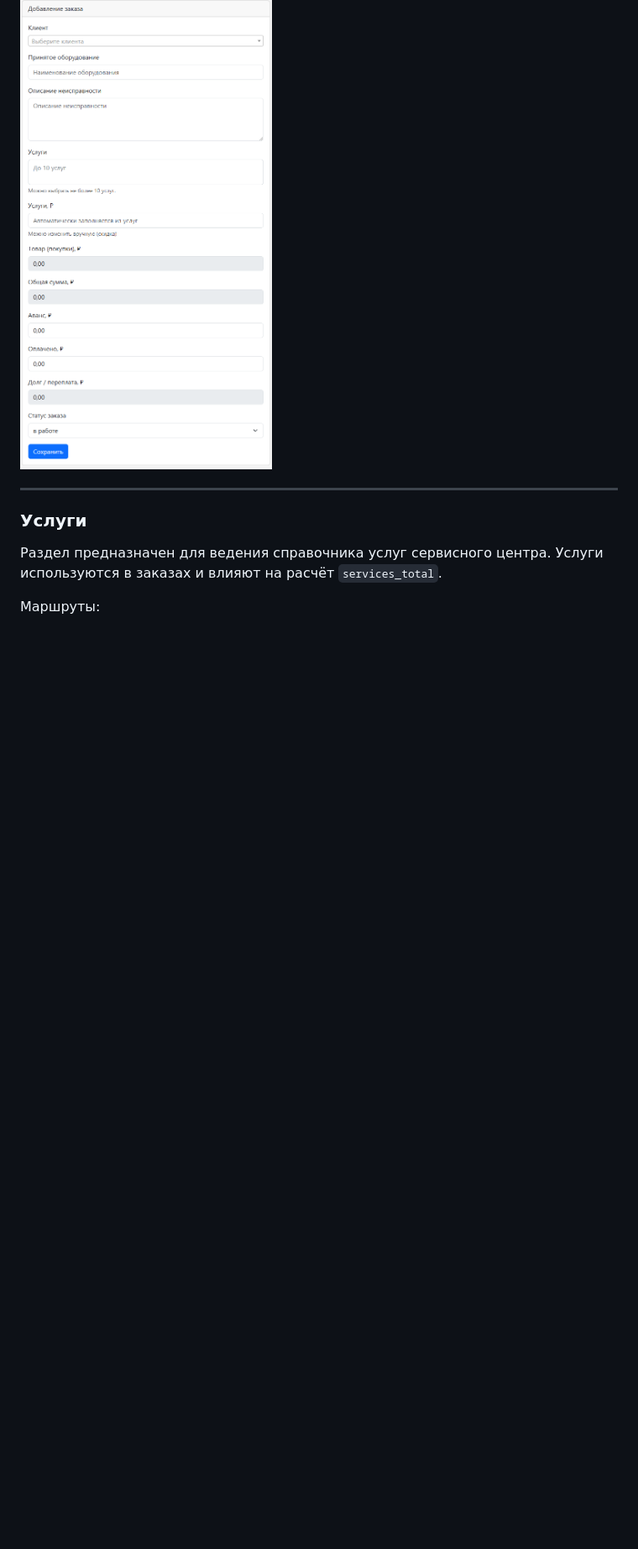
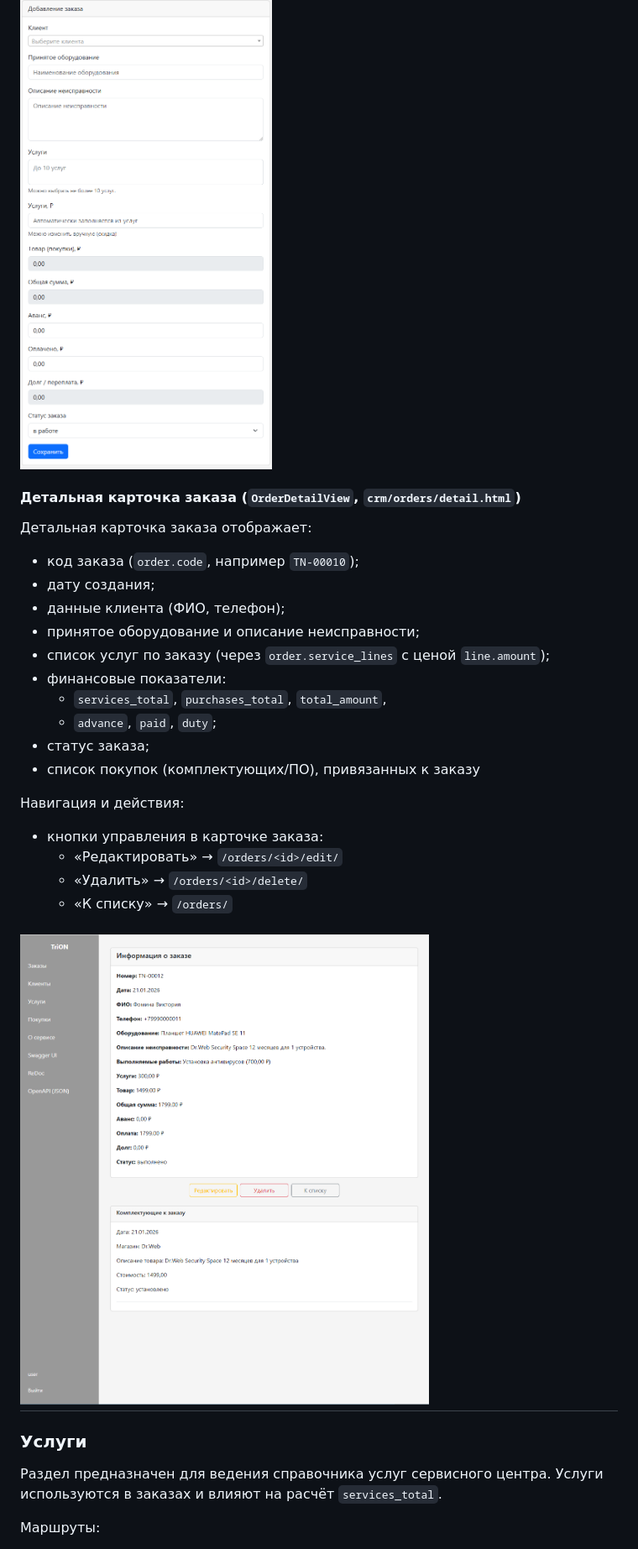
Before and after one commit to EvgeniyTsygankov/trion-crm, a Markdown page: backend/crm/README.md, the part around one of its changes. Shown at 84% size. Drawn GitHub-style; blank space fills up the shorter version.

Commit message:
Update file crm/README

```diff
--- a/backend/crm/README.md
+++ b/backend/crm/README.md
@@ -224,6 +245,29 @@ Django-шаблоны (`password_reset_*`, `password_change_*`) отключен
 
 ![Создание заказа](../docs/screenshots/3.png)
 
+#### Детальная карточка заказа (`OrderDetailView`, `crm/orders/detail.html`)
+
+Детальная карточка заказа отображает:
+
+- код заказа (`order.code`, например `TN-00010`);
+- дату создания;
+- данные клиента (ФИО, телефон);
+- принятое оборудование и описание неисправности;
+- список услуг по заказу (через `order.service_lines` с ценой `line.amount`);
+- финансовые показатели:
+  - `services_total`, `purchases_total`, `total_amount`,
+  - `advance`, `paid`, `duty`;
+- статус заказа;
+- список покупок (комплектующих/ПО), привязанных к заказу
+
+Навигация и действия:
+
+- кнопки управления в карточке заказа:
+  - «Редактировать» → `/orders/<id>/edit/`
+  - «Удалить» → `/orders/<id>/delete/`
+  - «К списку» → `/orders/`
+
+![Просмотр заказа](../docs/screenshots/25.png)
 ---
 ### Услуги
 
```
Also changed, not shown: other parts of backend/crm/README.md (+52 -0 lines).
